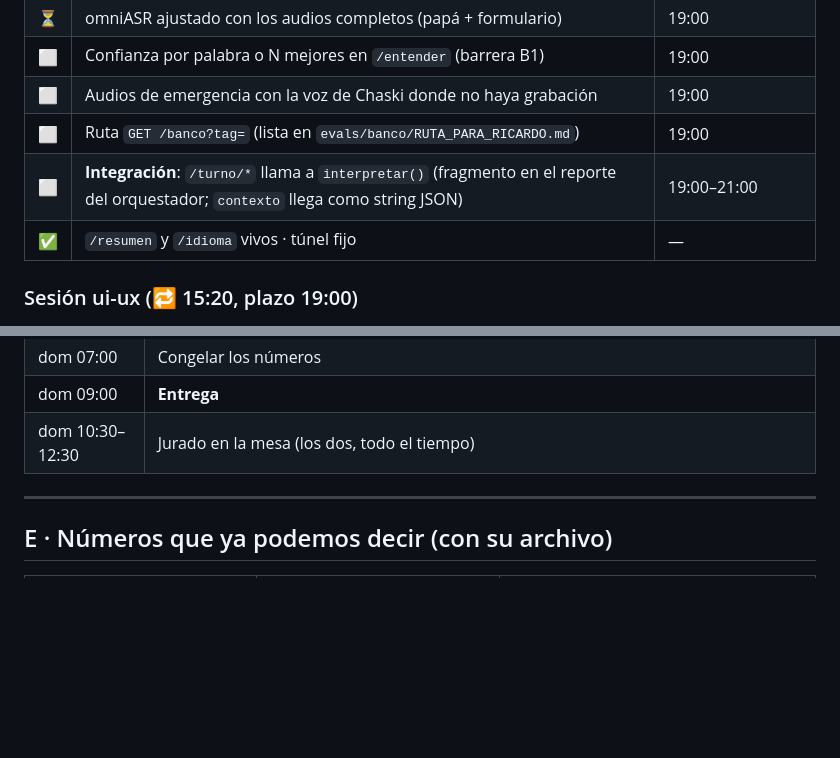
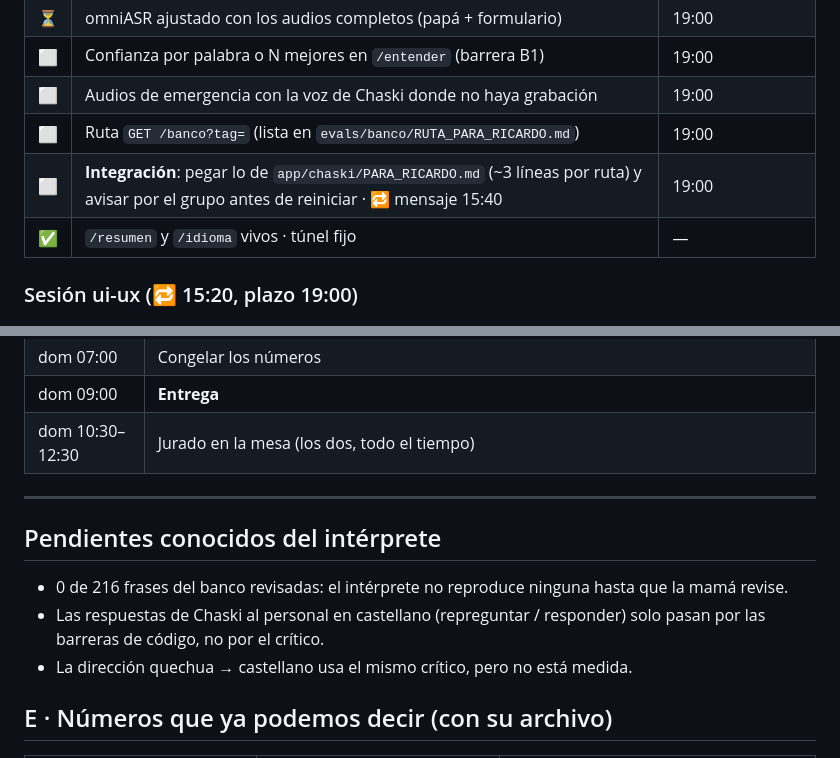
Before and after one commit to Freddyx14/chaski, a Markdown page: plan/checklist-acordado.md, 2 parts joined by grey strips. GitHub-like rendering; blank space fills up the shorter version.

Commit message:
docs(plan): integration done, known gaps listed
Co-Authored-By: Claude Opus 5.5 (1M context) <noreply@anthropic.com>

```diff
--- a/plan/checklist-acordado.md
+++ b/plan/checklist-acordado.md
@@ -82,7 +82,7 @@
 | ⬜ | Confianza por palabra o N mejores en `/entender` (barrera B1) | 19:00 |
 | ⬜ | Audios de emergencia con la voz de Chaski donde no haya grabación | 19:00 |
 | ⬜ | Ruta `GET /banco?tag=` (lista en `evals/banco/RUTA_PARA_RICARDO.md`) | 19:00 |
-| ⬜ | **Integración**: `/turno/*` llama a `interpretar()` (fragmento en el reporte del orquestador; `contexto` llega como string JSON) | 19:00–21:00 |
+| ⬜ | **Integración**: pegar lo de `app/chaski/PARA_RICARDO.md` (~3 líneas por ruta) y avisar por el grupo antes de reiniciar · 🔁 mensaje 15:40 | 19:00 |
 | ✅ | `/resumen` y `/idioma` vivos · túnel fijo | — |
 
 ### Sesión ui-ux (🔁 15:20, plazo 19:00)
@@ -132,6 +132,12 @@
 
 ---
 
+## Pendientes conocidos del intérprete
+
+- 0 de 216 frases del banco revisadas: el intérprete no reproduce ninguna hasta que la mamá revise.
+- Las respuestas de Chaski al personal en castellano (repreguntar / responder) solo pasan por las barreras de código, no por el crítico.
+- La dirección quechua → castellano usa el mismo crítico, pero no está medida.
+
 ## E · Números que ya podemos decir (con su archivo)
 
 | Qué | Número | Fuente |
```
Also changed, not shown: other parts of plan/checklist-acordado.md (+4 -4 lines).
